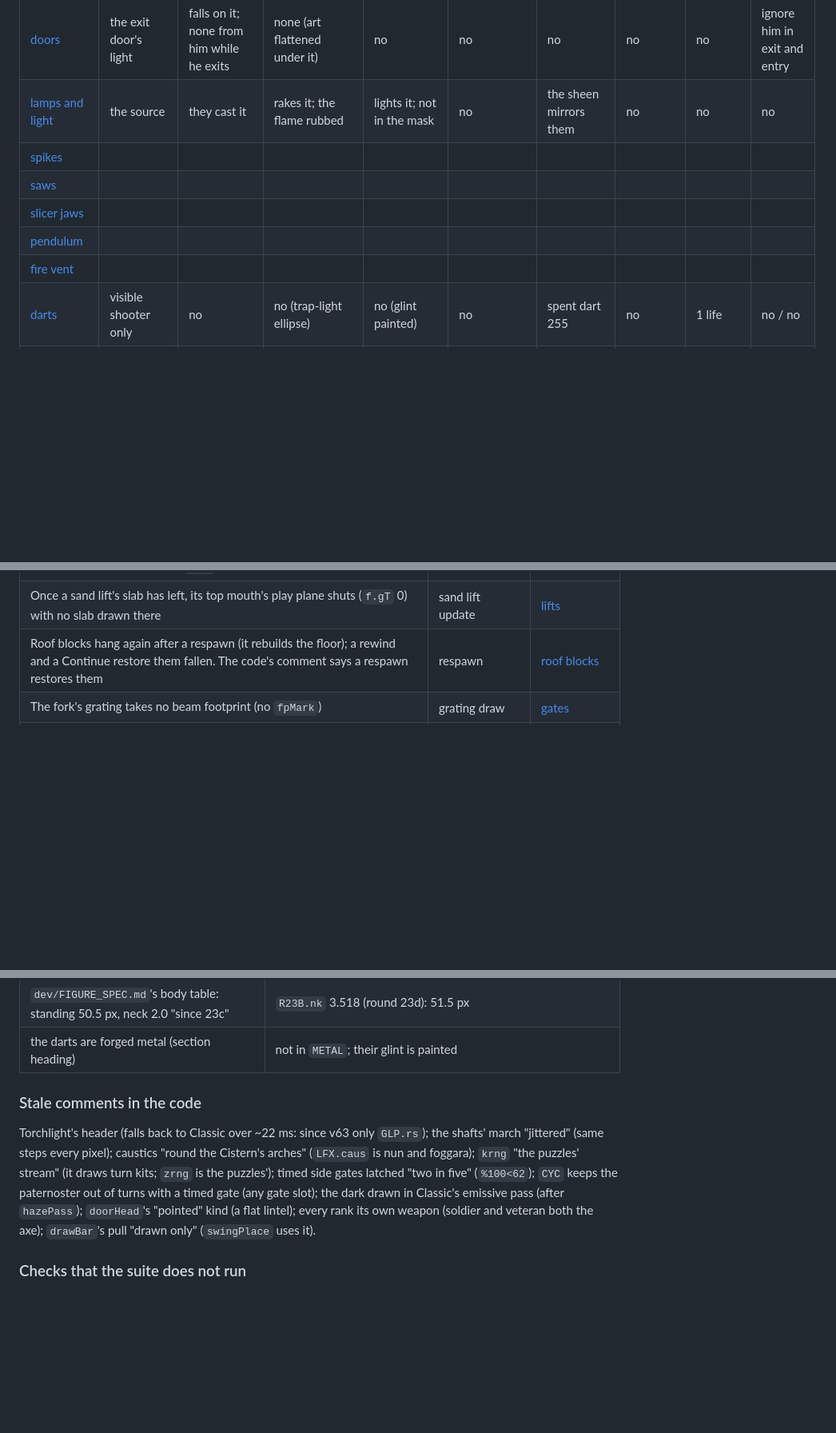
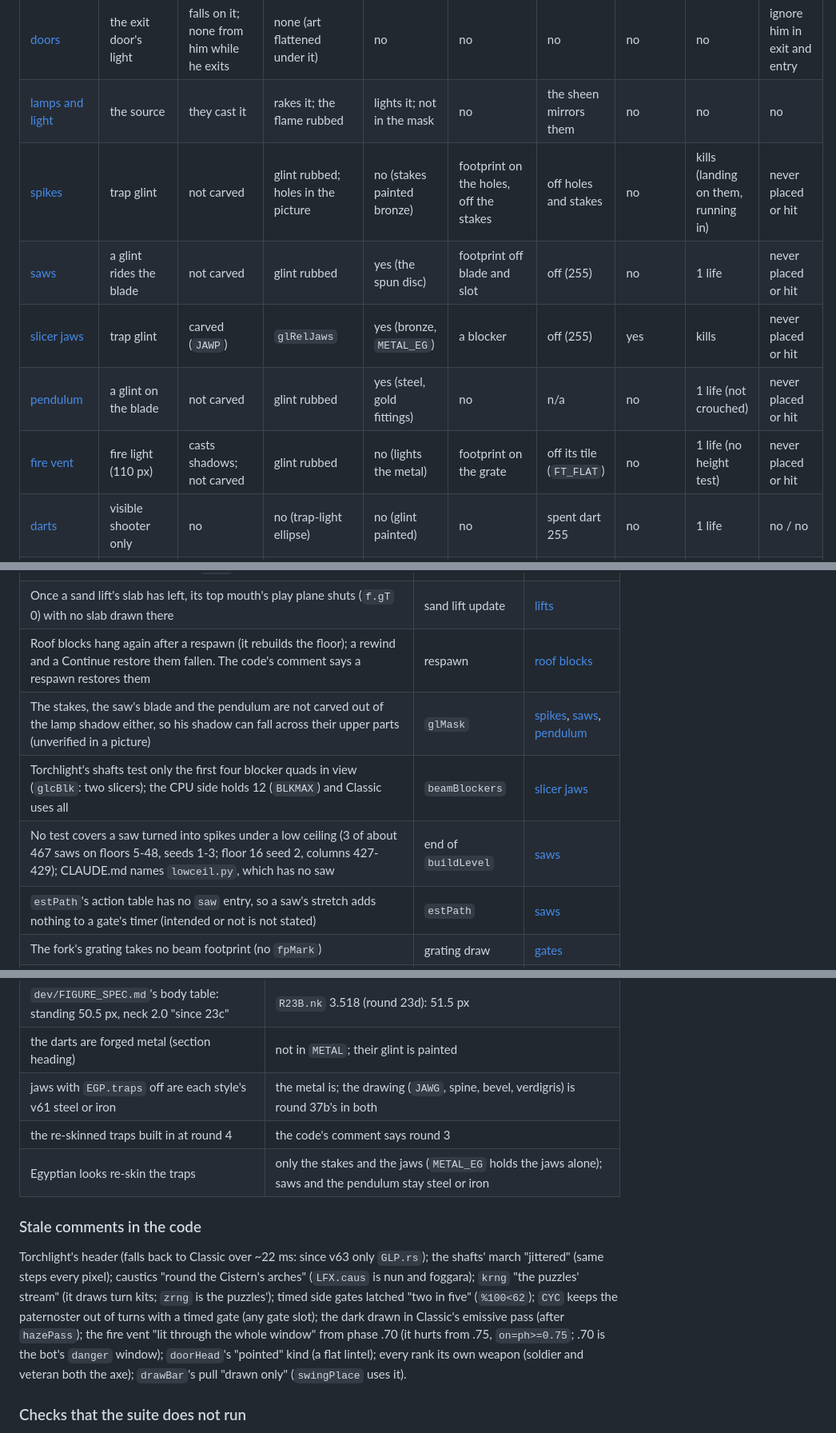
Before and after one commit to daniel-gheorghian/hourglass-keep, a Markdown page: dev/docs/README.md, 3 parts joined by grey strips. Shown at 80% size. Rendered like a GitHub page; blank space fills up the shorter version.

Commit message:
docs: the blade and fire traps (spikes, saws, slicer jaws, pendulum, fire vent); README's matrix and findings complete
Co-Authored-By: Claude Opus 5.5 <noreply@anthropic.com>
Claude-Session: https://claude.ai/code/session_01PZULmVZxanFjUV4LHq6hA7

```diff
--- a/dev/docs/README.md
+++ b/dev/docs/README.md
@@ -73,11 +73,11 @@ Short answers; the element's own file has the detail. "Lamp shadow" is whether a
 | [openings and backdrop](elements/openings-and-backdrop.md) | windows, sky, bounce | never on the sky | no | no | the sources | no | no (bars streak them) | no | no |
 | [doors](elements/doors.md) | the exit door's light | falls on it; none from him while he exits | none (art flattened under it) | no | no | no | no | no | ignore him in exit and entry |
 | [lamps and light](elements/lamps-and-light.md) | the source | they cast it | rakes it; the flame rubbed | lights it; not in the mask | no | the sheen mirrors them | no | no | no |
-| [spikes](elements/spikes.md) | | | | | | | | | |
-| [saws](elements/saws.md) | | | | | | | | | |
-| [slicer jaws](elements/slicer-jaws.md) | | | | | | | | | |
-| [pendulum](elements/pendulum.md) | | | | | | | | | |
-| [fire vent](elements/fire-vent.md) | | | | | | | | | |
+| [spikes](elements/spikes.md) | trap glint | not carved | glint rubbed; holes in the picture | no (stakes painted bronze) | footprint on the holes, off the stakes | off holes and stakes | no | kills (landing on them, running in) | never placed or hit |
+| [saws](elements/saws.md) | a glint rides the blade | not carved | glint rubbed | yes (the spun disc) | footprint off blade and slot | off (255) | no | 1 life | never placed or hit |
+| [slicer jaws](elements/slicer-jaws.md) | trap glint | carved (`JAWP`) | `glRelJaws` | yes (bronze, `METAL_EG`) | a blocker | off (255) | yes | kills | never placed or hit |
+| [pendulum](elements/pendulum.md) | a glint on the blade | not carved | glint rubbed | yes (steel, gold fittings) | no | n/a | no | 1 life (not crouched) | never placed or hit |
+| [fire vent](elements/fire-vent.md) | fire light (110 px) | casts shadows; not carved | glint rubbed | no (lights the metal) | footprint on the grate | off its tile (`FT_FLAT`) | no | 1 life (no height test) | never placed or hit |
 | [darts](elements/darts.md) | visible shooter only | no | no (trap-light ellipse) | no (glint painted) | no | spent dart 255 | no | 1 life | no / no |
 | [roof blocks](elements/roof-blocks.md) | while hanging and falling | no | falling only (ellipse) | no | footprint cut | block 255, rubble 251 | no | 1 life | stop at it / no |
 | [movable blocks](elements/movable-blocks.md) | no | carved as a wall | `glRelFloors` | no | as a wall | 255 | yes, as a wall cell | no | blocked / no |
@@ -111,6 +111,10 @@ Found while checking the docs against the code. None of it is changed; the first
 | Beside a sand lift the `lift` hint says "Step on the plate", and there is no plate; riding a sand lift learns `lift` | `checkHints` | [lifts](elements/lifts.md) |
 | Once a sand lift's slab has left, its top mouth's play plane shuts (`f.gT` 0) with no slab drawn there | sand lift update | [lifts](elements/lifts.md) |
 | Roof blocks hang again after a respawn (it rebuilds the floor); a rewind and a Continue restore them fallen. The code's comment says a respawn restores them | respawn | [roof blocks](elements/roof-blocks.md) |
+| The stakes, the saw's blade and the pendulum are not carved out of the lamp shadow either, so his shadow can fall across their upper parts (unverified in a picture) | `glMask` | [spikes](elements/spikes.md), [saws](elements/saws.md), [pendulum](elements/pendulum.md) |
+| Torchlight's shafts test only the first four blocker quads in view (`glcBlk`: two slicers); the CPU side holds 12 (`BLKMAX`) and Classic uses all | `beamBlockers` | [slicer jaws](elements/slicer-jaws.md) |
+| No test covers a saw turned into spikes under a low ceiling (3 of about 467 saws on floors 5-48, seeds 1-3; floor 16 seed 2, columns 427-429); CLAUDE.md names `lowceil.py`, which has no saw | end of `buildLevel` | [saws](elements/saws.md) |
+| `estPath`'s action table has no `saw` entry, so a saw's stretch adds nothing to a gate's timer (intended or not is not stated) | `estPath` | [saws](elements/saws.md) |
 | The fork's grating takes no beam footprint (no `fpMark`) | grating draw | [gates](elements/gates.md) |
 | The recruit's HUD hearts and rank name are light blue (`#8fa3d8`) under the rule "no guard in blue or white" (HUD only; the dress is ochre) | `TIERS[0]` | [guards and snakes](elements/guards-and-snakes.md) |
 
@@ -145,13 +149,16 @@ Found while checking the docs against the code. None of it is changed; the first
 | (not stated) | Torchlight also needs Graphics > Lighting on (`shaderOn()`); a snake's bite costs a heart even crouched |
 | `dev/FIGURE_SPEC.md`'s body table: standing 50.5 px, neck 2.0 "since 23c" | `R23B.nk` 3.518 (round 23d): 51.5 px |
 | the darts are forged metal (section heading) | not in `METAL`; their glint is painted |
+| jaws with `EGP.traps` off are each style's v61 steel or iron | the metal is; the drawing (`JAWG`, spine, bevel, verdigris) is round 37b's in both |
+| the re-skinned traps built in at round 4 | the code's comment says round 3 |
+| Egyptian looks re-skin the traps | only the stakes and the jaws (`METAL_EG` holds the jaws alone); saws and the pendulum stay steel or iron |
 
 ### Stale comments in the code
 
 Torchlight's header (falls back to Classic over ~22 ms: since v63 only `GLP.rs`); the shafts' march "jittered" (same steps every pixel);
 caustics "round the Cistern's arches" (`LFX.caus` is nun and foggara); `krng` "the puzzles' stream" (it draws turn kits; `zrng` is the
 puzzles'); timed side gates latched "two in five" (`%100<62`); `CYC` keeps the paternoster out of turns with a timed gate (any gate slot);
-the dark drawn in Classic's emissive pass (after `hazePass`); `doorHead`'s "pointed" kind (a flat lintel); every rank its own weapon
+the dark drawn in Classic's emissive pass (after `hazePass`); the fire vent "lit through the whole window" from phase .70 (it hurts from .75, `on=ph>=0.75`; .70 is the bot's `danger` window); `doorHead`'s "pointed" kind (a flat lintel); every rank its own weapon
 (soldier and veteran both the axe); `drawBar`'s pull "drawn only" (`swingPlace` uses it).
 
 ### Checks that the suite does not run
```
